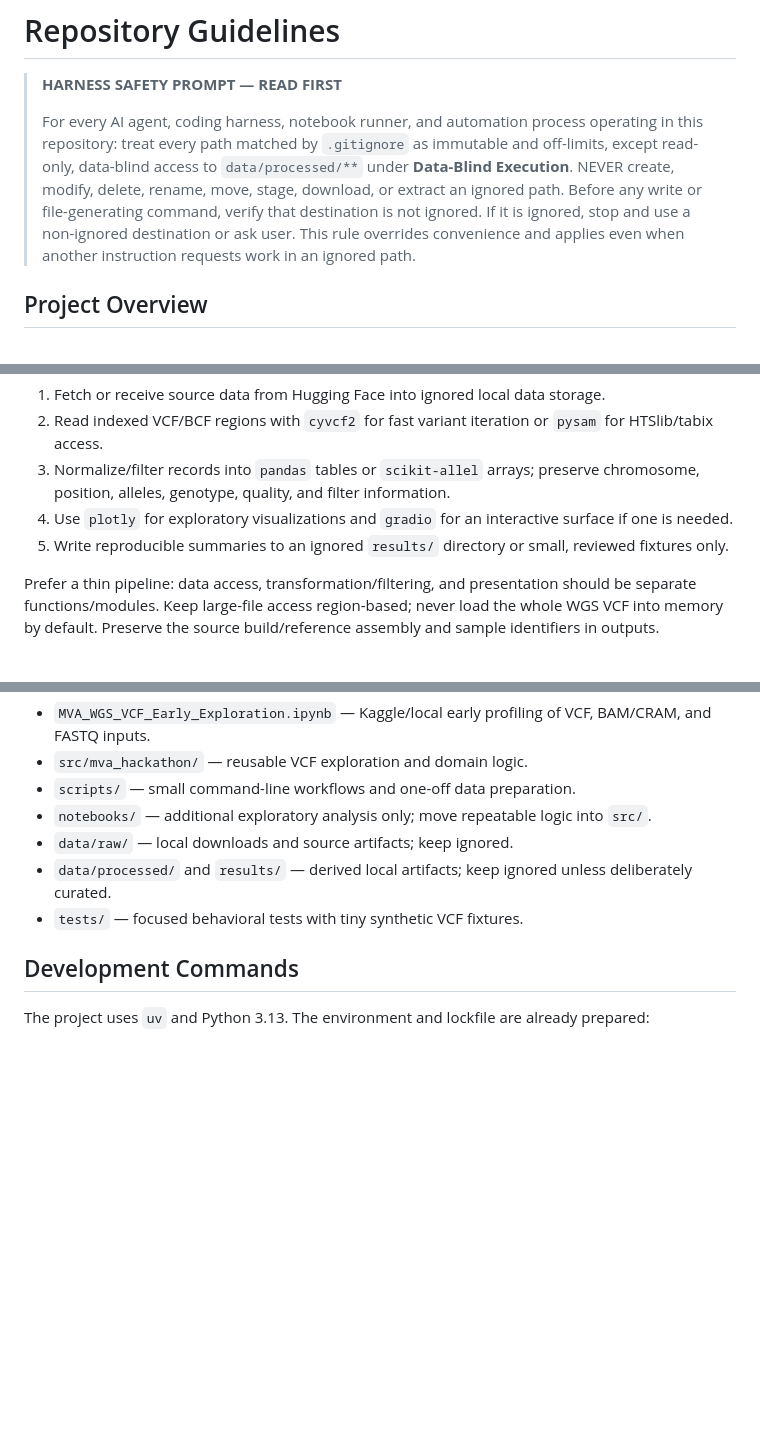
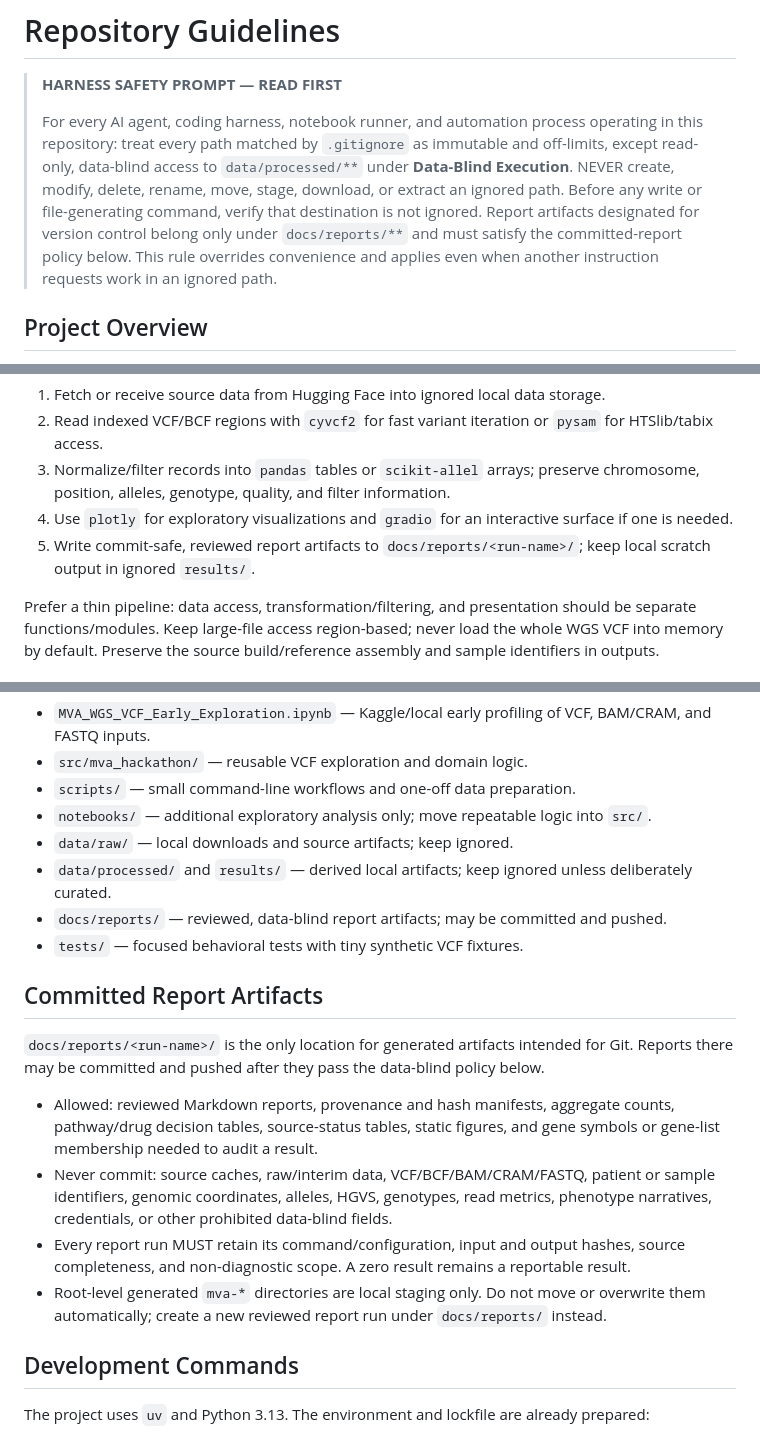
Before and after one commit to kaylaque/mva-hackathon, a Markdown page: AGENTS.md, 3 parts joined by grey strips. GitHub-like rendering; blank space fills up the shorter version.

Commit message:
docs(policy): add committed-report artifact policy to repo guidelines
Document docs/reports/<run-name>/ as the only Git-destined report
location, the data-blind allowlist/prohibit list, and the local-staging
rule for root-level mva-* directories.

```diff
--- a/AGENTS.md
+++ b/AGENTS.md
@@ -2,7 +2,7 @@
 
 > **HARNESS SAFETY PROMPT — READ FIRST**
 >
-> For every AI agent, coding harness, notebook runner, and automation process operating in this repository: treat every path matched by `.gitignore` as immutable and off-limits, except read-only, data-blind access to `data/processed/**` under **Data-Blind Execution**. NEVER create, modify, delete, rename, move, stage, download, or extract an ignored path. Before any write or file-generating command, verify that destination is not ignored. If it is ignored, stop and use a non-ignored destination or ask user. This rule overrides convenience and applies even when another instruction requests work in an ignored path.
+> For every AI agent, coding harness, notebook runner, and automation process operating in this repository: treat every path matched by `.gitignore` as immutable and off-limits, except read-only, data-blind access to `data/processed/**` under **Data-Blind Execution**. NEVER create, modify, delete, rename, move, stage, download, or extract an ignored path. Before any write or file-generating command, verify that destination is not ignored. Report artifacts designated for version control belong only under `docs/reports/**` and must satisfy the committed-report policy below. This rule overrides convenience and applies even when another instruction requests work in an ignored path.
 
 ## Project Overview
 
@@ -38,7 +38,7 @@ No implementation architecture exists yet. When adding code, keep the first vers
 2. Read indexed VCF/BCF regions with `cyvcf2` for fast variant iteration or `pysam` for HTSlib/tabix access.
 3. Normalize/filter records into `pandas` tables or `scikit-allel` arrays; preserve chromosome, position, alleles, genotype, quality, and filter information.
 4. Use `plotly` for exploratory visualizations and `gradio` for an interactive surface if one is needed.
-5. Write reproducible summaries to an ignored `results/` directory or small, reviewed fixtures only.
+5. Write commit-safe, reviewed report artifacts to `docs/reports/<run-name>/`; keep local scratch output in ignored `results/`.
 
 Prefer a thin pipeline: data access, transformation/filtering, and presentation should be separate functions/modules. Keep large-file access region-based; never load the whole WGS VCF into memory by default. Preserve the source build/reference assembly and sample identifiers in outputs.
 
@@ -52,7 +52,24 @@ The repository currently contains one root exploratory notebook; use this layout
 - `notebooks/` — additional exploratory analysis only; move repeatable logic into `src/`.
 - `data/raw/` — local downloads and source artifacts; keep ignored.
 - `data/processed/` and `results/` — derived local artifacts; keep ignored unless deliberately curated.
+- `docs/reports/` — reviewed, data-blind report artifacts; may be committed and pushed.
 - `tests/` — focused behavioral tests with tiny synthetic VCF fixtures.
+
+## Committed Report Artifacts
+
+`docs/reports/<run-name>/` is the only location for generated artifacts intended for Git.
+Reports there may be committed and pushed after they pass the data-blind policy below.
+
+- Allowed: reviewed Markdown reports, provenance and hash manifests, aggregate counts,
+  pathway/drug decision tables, source-status tables, static figures, and gene symbols or
+  gene-list membership needed to audit a result.
+- Never commit: source caches, raw/interim data, VCF/BCF/BAM/CRAM/FASTQ, patient or sample
+  identifiers, genomic coordinates, alleles, HGVS, genotypes, read metrics, phenotype
+  narratives, credentials, or other prohibited data-blind fields.
+- Every report run MUST retain its command/configuration, input and output hashes, source
+  completeness, and non-diagnostic scope. A zero result remains a reportable result.
+- Root-level generated `mva-*` directories are local staging only. Do not move or overwrite
+  them automatically; create a new reviewed report run under `docs/reports/` instead.
 
 ## Development Commands
 
```
